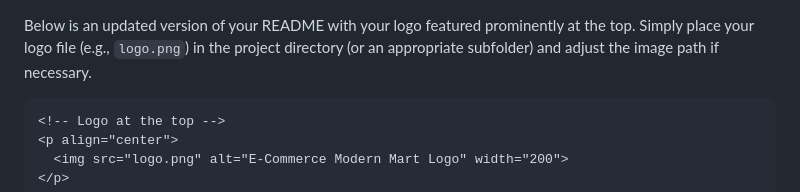
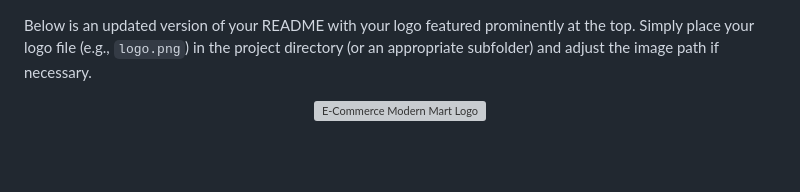
Before and after one commit to lazarusrolando/E-Commerce-Modern-Mart-Interview-Fashion-Store, a Markdown page: README.md, the part around the change printed below. Rendered like a GitHub page; blank space fills up the shorter version; grey boxes are pictures that could not be loaded.

````diff
--- a/README.md
+++ b/README.md
@@ -1,7 +1,5 @@
 Below is an updated version of your README with your logo featured prominently at the top. Simply place your logo file (e.g., `logo.png`) in the project directory (or an appropriate subfolder) and adjust the image path if necessary.
 
-```markdown
-<!-- Logo at the top -->
 <p align="center">
   <img src="logo.png" alt="E-Commerce Modern Mart Logo" width="200">
 </p>
````
Also changed, not shown: other parts of README.md (+0 -1 lines).
